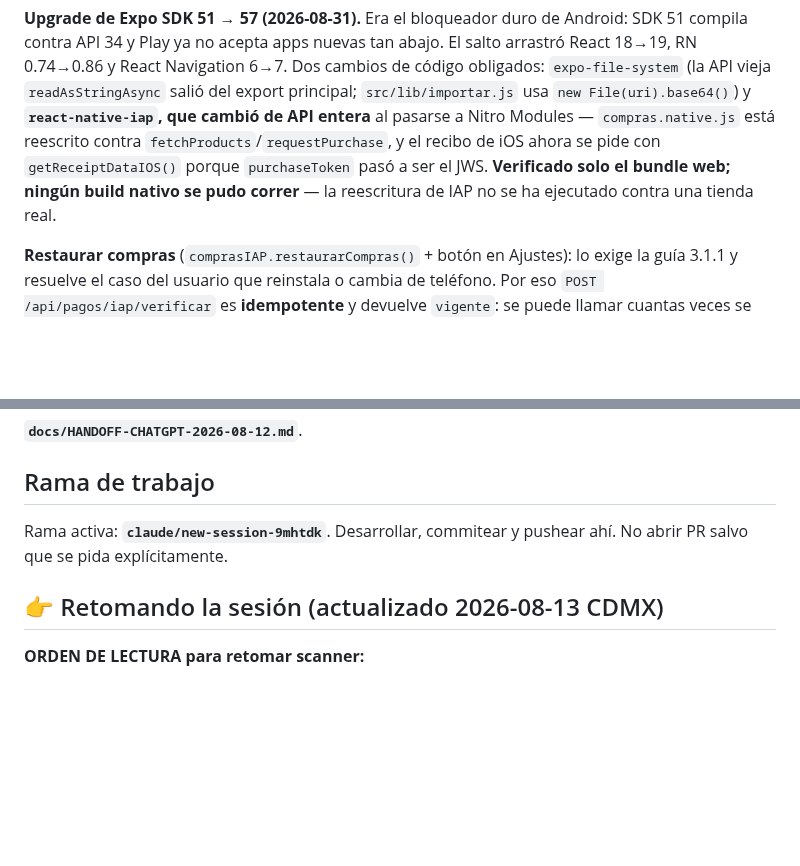
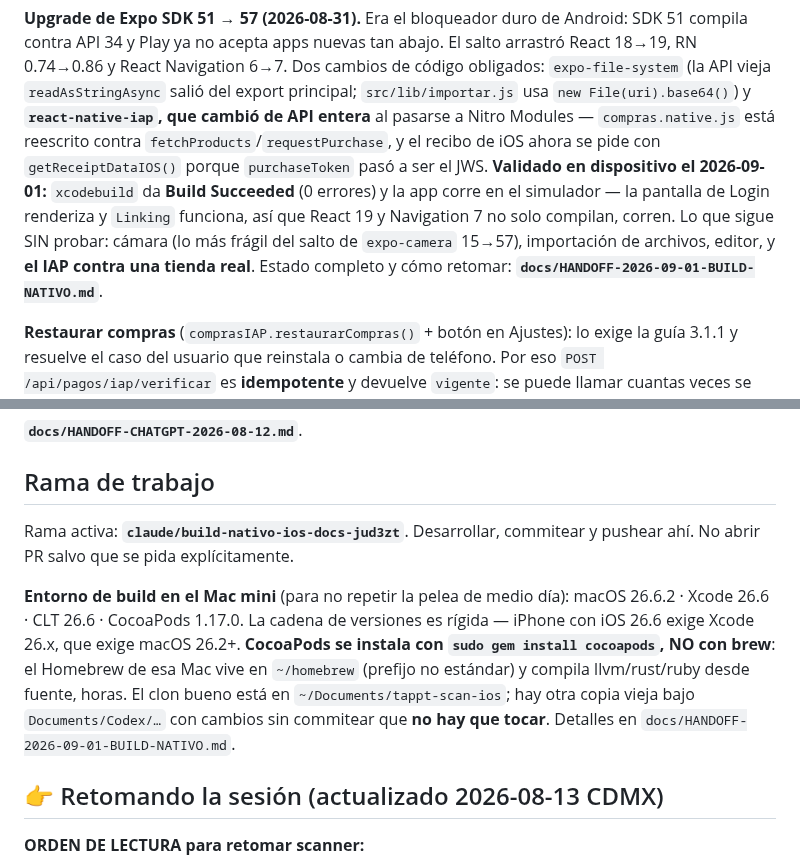
Before and after one commit to alejandrosoriaa-tappt/Tappt-Scan, a Markdown page: CLAUDE.md, 2 parts joined by grey strips. Drawn GitHub-style; blank space fills up the shorter version.

```diff
--- a/CLAUDE.md
+++ b/CLAUDE.md
@@ -279,8 +279,12 @@ Dos cambios de código obligados: `expo-file-system` (la API vieja
 al pasarse a Nitro Modules — `compras.native.js` está reescrito contra
 `fetchProducts`/`requestPurchase`, y el recibo de iOS ahora se pide con
 `getReceiptDataIOS()` porque `purchaseToken` pasó a ser el JWS.
-**Verificado solo el bundle web; ningún build nativo se pudo correr** — la
-reescritura de IAP no se ha ejecutado contra una tienda real.
+**Validado en dispositivo el 2026-09-01:** `xcodebuild` da **Build Succeeded**
+(0 errores) y la app corre en el simulador — la pantalla de Login renderiza y
+`Linking` funciona, así que React 19 y Navigation 7 no solo compilan, corren.
+Lo que sigue SIN probar: cámara (lo más frágil del salto de `expo-camera`
+15→57), importación de archivos, editor, y **el IAP contra una tienda real**.
+Estado completo y cómo retomar: **`docs/HANDOFF-2026-09-01-BUILD-NATIVO.md`**.
 
 **Restaurar compras** (`comprasIAP.restaurarCompras()` + botón en Ajustes):
 lo exige la guía 3.1.1 y resuelve el caso del usuario que reinstala o cambia
@@ -341,8 +345,18 @@ sesión de Claude, leer inmediatamente:
 
 ## Rama de trabajo
 
-Rama activa: **`claude/new-session-9mhtdk`**. Desarrollar, commitear y
-pushear ahí. No abrir PR salvo que se pida explícitamente.
+Rama activa: **`claude/build-nativo-ios-docs-jud3zt`**. Desarrollar,
+commitear y pushear ahí. No abrir PR salvo que se pida explícitamente.
+
+**Entorno de build en el Mac mini** (para no repetir la pelea de medio día):
+macOS 26.6.2 · Xcode 26.6 · CLT 26.6 · CocoaPods 1.17.0. La cadena de
+versiones es rígida — iPhone con iOS 26.6 exige Xcode 26.x, que exige macOS
+26.2+. **CocoaPods se instala con `sudo gem install cocoapods`, NO con
+brew**: el Homebrew de esa Mac vive en `~/homebrew` (prefijo no estándar) y
+compila llvm/rust/ruby desde fuente, horas. El clon bueno está en
+`~/Documents/tappt-scan-ios`; hay otra copia vieja bajo `Documents/Codex/…`
+con cambios sin commitear que **no hay que tocar**. Detalles en
+`docs/HANDOFF-2026-09-01-BUILD-NATIVO.md`.
 
 ## 👉 Retomando la sesión (actualizado 2026-08-13 CDMX)
 
```
Also changed, not shown: docs/HANDOFF-2026-09-01-BUILD-NATIVO.md (added, +231 -0 lines).
